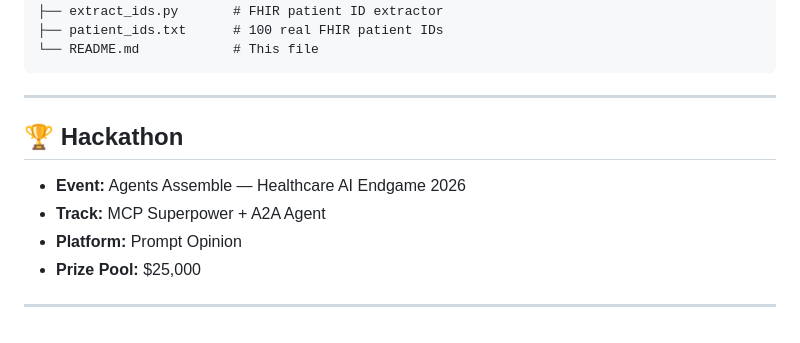
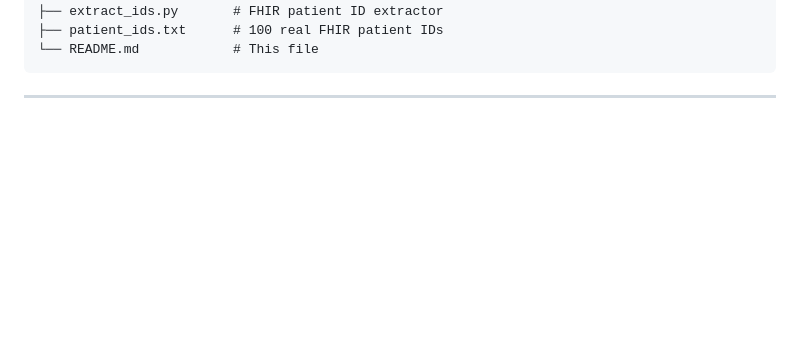
Before and after one commit to alizahh-7/icu-transition-agent, a Markdown page: README.md, the part around the change. Drawn GitHub-style; blank space fills up the shorter version.

````diff
--- a/README.md
+++ b/README.md
@@ -202,12 +202,3 @@ icu-transition-agent/
 ```
 
 ---
-
-## 🏆 Hackathon
-
-- **Event:** Agents Assemble — Healthcare AI Endgame 2026
-- **Track:** MCP Superpower + A2A Agent
-- **Platform:** Prompt Opinion
-- **Prize Pool:** $25,000
-
----
````
